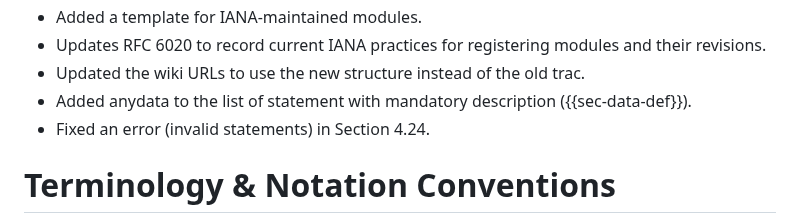
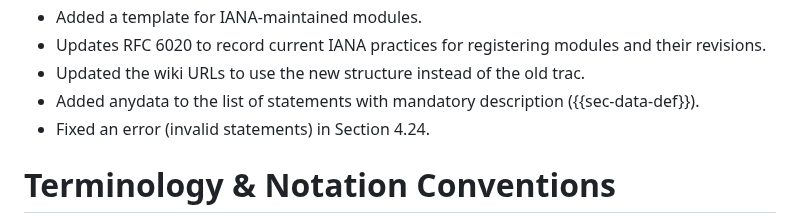
Before and after one commit to rgwilton/rfc8407bis, a Markdown page: draft-ietf-netmod-rfc8407bis.md, the part around the change. Rendered like a GitHub page.

```diff
--- a/draft-ietf-netmod-rfc8407bis.md
+++ b/draft-ietf-netmod-rfc8407bis.md
@@ -237,7 +237,7 @@ informative:
    - Added a template for IANA-maintained modules.
    - Updates RFC 6020 to record current IANA practices for registering modules and their revisions.
    - Updated the wiki URLs to use the new structure instead of the old trac.
-   - Added anydata to the list of statement with mandatory description ({{sec-data-def}}).
+   - Added anydata to the list of statements with mandatory description ({{sec-data-def}}).
    - Fixed an error (invalid statements) in Section 4.24.
 
 #  Terminology & Notation Conventions
```
